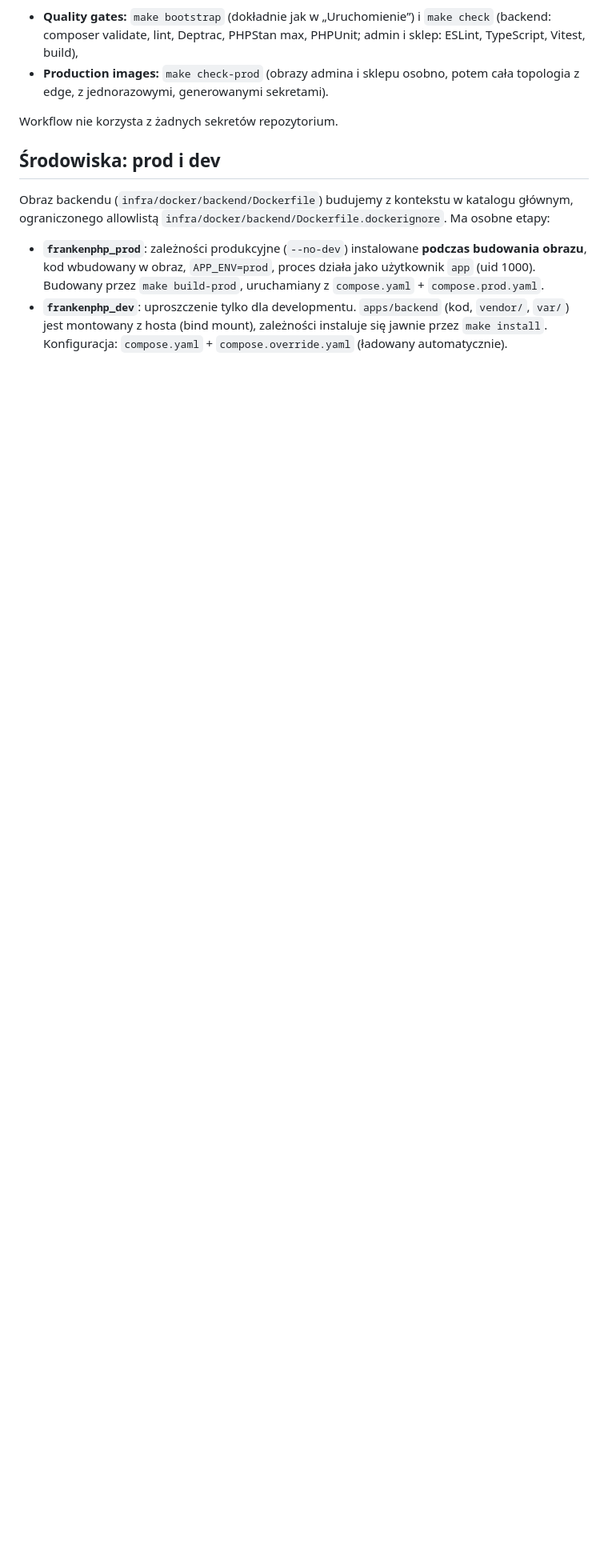
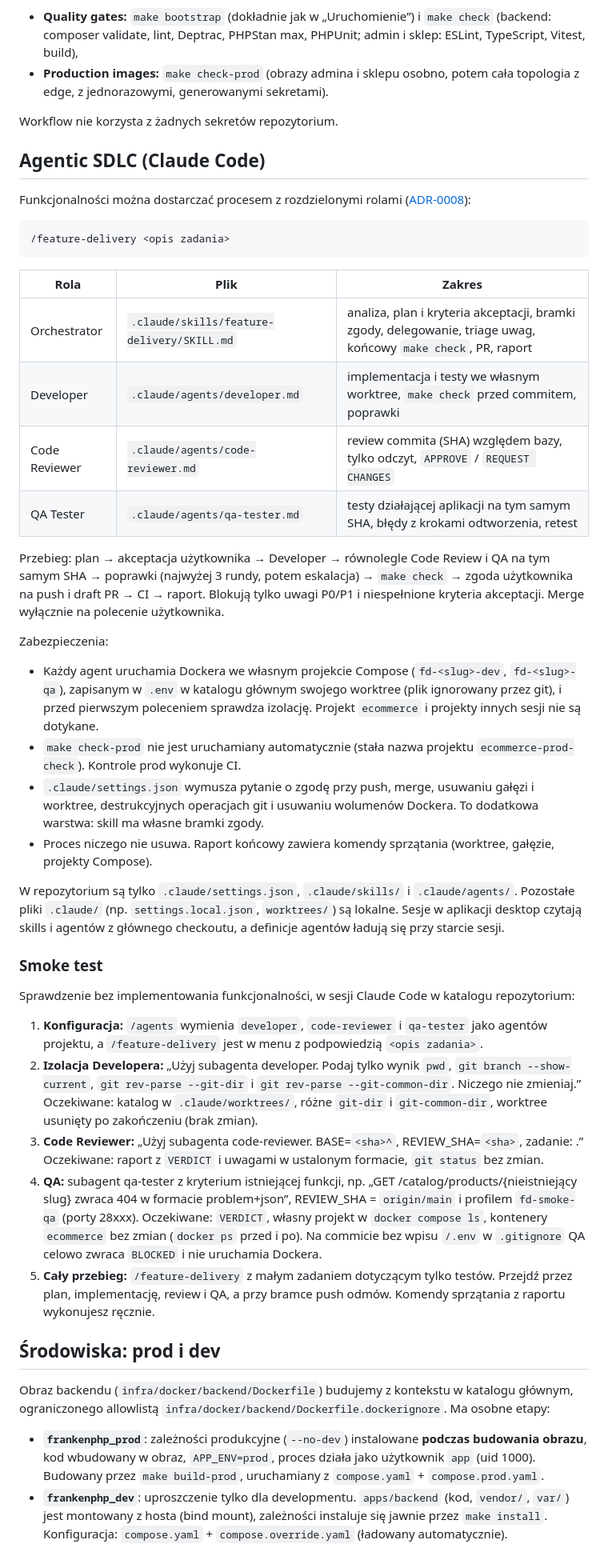
Before and after one commit to piotrp321/ecommerce, a Markdown page: README.md, the part around one of its changes. Shown at 80% size. Rendered like a GitHub page; blank space fills up the shorter version.

````diff
--- a/README.md
+++ b/README.md
@@ -110,6 +111,42 @@ GitHub Actions (`.github/workflows/ci.yml`) uruchamia się dla każdego Pull Req
 - **Production images:** `make check-prod` (obrazy admina i sklepu osobno, potem cała topologia z edge, z jednorazowymi, generowanymi sekretami).
 
 Workflow nie korzysta z żadnych sekretów repozytorium.
+
+## Agentic SDLC (Claude Code)
+
+Funkcjonalności można dostarczać procesem z rozdzielonymi rolami ([ADR-0008](docs/adr/0008-agentic-sdlc-claude-code.md)):
+
+```
+/feature-delivery <opis zadania>
+```
+
+| Rola | Plik | Zakres |
+|---|---|---|
+| Orchestrator | `.claude/skills/feature-delivery/SKILL.md` | analiza, plan i kryteria akceptacji, bramki zgody, delegowanie, triage uwag, końcowy `make check`, PR, raport |
+| Developer | `.claude/agents/developer.md` | implementacja i testy we własnym worktree, `make check` przed commitem, poprawki |
+| Code Reviewer | `.claude/agents/code-reviewer.md` | review commita (SHA) względem bazy, tylko odczyt, `APPROVE` / `REQUEST CHANGES` |
+| QA Tester | `.claude/agents/qa-tester.md` | testy działającej aplikacji na tym samym SHA, błędy z krokami odtworzenia, retest |
+
+Przebieg: plan → akceptacja użytkownika → Developer → równolegle Code Review i QA na tym samym SHA → poprawki (najwyżej 3 rundy, potem eskalacja) → `make check` → zgoda użytkownika na push i draft PR → CI → raport. Blokują tylko uwagi P0/P1 i niespełnione kryteria akceptacji. Merge wyłącznie na polecenie użytkownika.
+
+Zabezpieczenia:
+
+- Każdy agent uruchamia Dockera we własnym projekcie Compose (`fd-<slug>-dev`, `fd-<slug>-qa`), zapisanym w `.env` w katalogu głównym swojego worktree (plik ignorowany przez git), i przed pierwszym poleceniem sprawdza izolację. Projekt `ecommerce` i projekty innych sesji nie są dotykane.
+- `make check-prod` nie jest uruchamiany automatycznie (stała nazwa projektu `ecommerce-prod-check`). Kontrole prod wykonuje CI.
+- `.claude/settings.json` wymusza pytanie o zgodę przy push, merge, usuwaniu gałęzi i worktree, destrukcyjnych operacjach git i usuwaniu wolumenów Dockera. To dodatkowa warstwa: skill ma własne bramki zgody.
+- Proces niczego nie usuwa. Raport końcowy zawiera komendy sprzątania (worktree, gałęzie, projekty Compose).
+
+W repozytorium są tylko `.claude/settings.json`, `.claude/skills/` i `.claude/agents/`. Pozostałe pliki `.claude/` (np. `settings.local.json`, `worktrees/`) są lokalne. Sesje w aplikacji desktop czytają skills i agentów z głównego checkoutu, a definicje agentów ładują się przy starcie sesji.
+
+### Smoke test
+
+Sprawdzenie bez implementowania funkcjonalności, w sesji Claude Code w katalogu repozytorium:
+
+1. **Konfiguracja:** `/agents` wymienia `developer`, `code-reviewer` i `qa-tester` jako agentów projektu, a `/feature-delivery` jest w menu z podpowiedzią `<opis zadania>`.
+2. **Izolacja Developera:** „Użyj subagenta developer. Podaj tylko wynik `pwd`, `git branch --show-current`, `git rev-parse --git-dir` i `git rev-parse --git-common-dir`. Niczego nie zmieniaj.” Oczekiwane: katalog w `.claude/worktrees/`, różne `git-dir` i `git-common-dir`, worktree usunięty po zakończeniu (brak zmian).
+3. **Code Reviewer:** „Użyj subagenta code-reviewer. BASE=`<sha>^`, REVIEW_SHA=`<sha>`, zadanie: <opis zmergowanego PR>.” Oczekiwane: raport z `VERDICT` i uwagami w ustalonym formacie, `git status` bez zmian.
+4. **QA:** subagent qa-tester z kryterium istniejącej funkcji, np. „GET /catalog/products/{nieistniejący slug} zwraca 404 w formacie problem+json”, REVIEW_SHA = `origin/main` i profilem `fd-smoke-qa` (porty 28xxx). Oczekiwane: `VERDICT`, własny projekt w `docker compose ls`, kontenery `ecommerce` bez zmian (`docker ps` przed i po). Na commicie bez wpisu `/.env` w `.gitignore` QA celowo zwraca `BLOCKED` i nie uruchamia Dockera.
+5. **Cały przebieg:** `/feature-delivery` z małym zadaniem dotyczącym tylko testów. Przejdź przez plan, implementację, review i QA, a przy bramce push odmów. Komendy sprzątania z raportu wykonujesz ręcznie.
 
 ## Środowiska: prod i dev
 
````
Also changed, not shown: other parts of README.md (+1 -0 lines), AGENTS.md (+2 -1 lines), docs/adr/0008-agentic-sdlc-claude-code.md (added, +45 -0 lines).
